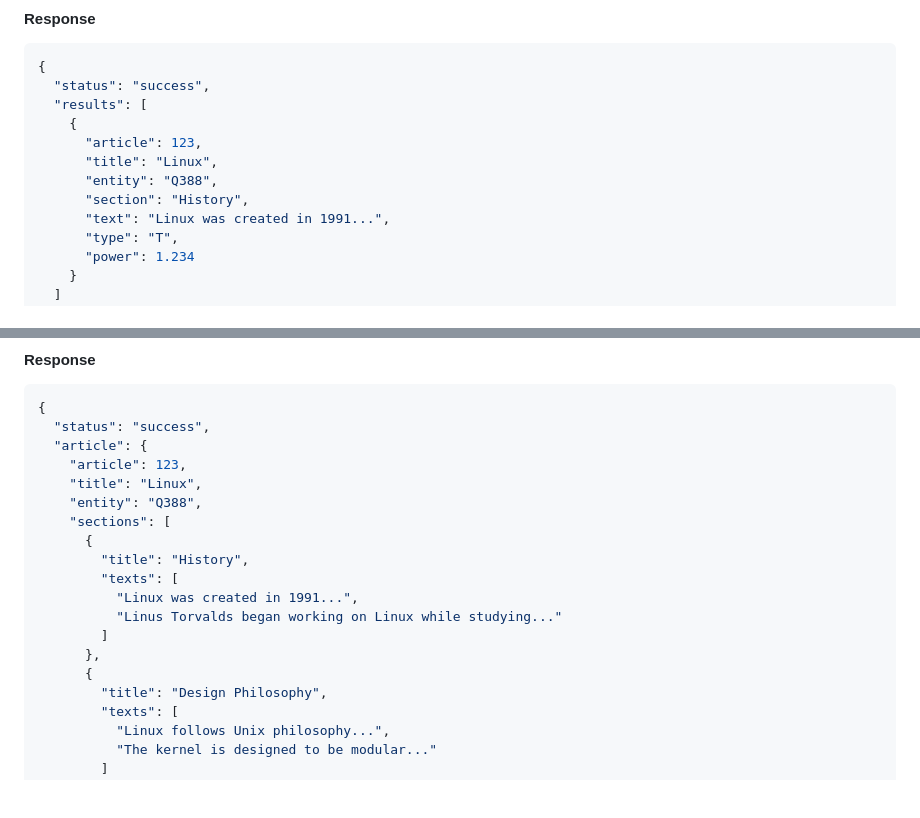
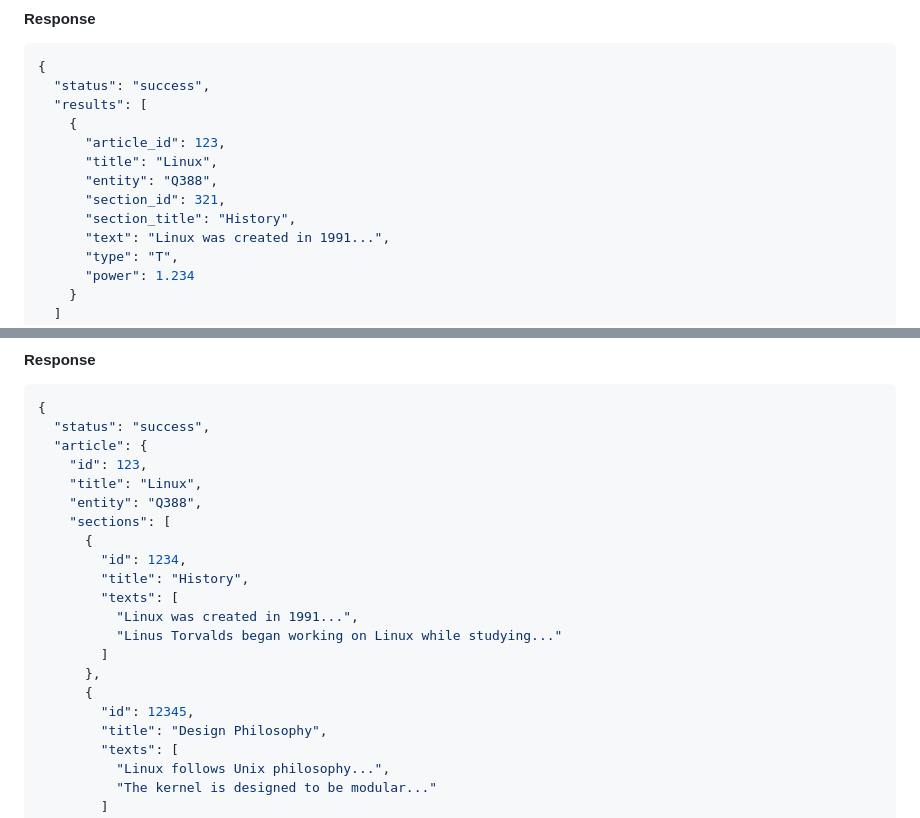
Before and after one commit to ubaldus/wikilite-test, a Markdown page: API.md, 2 parts joined by grey strips. Drawn GitHub-style; blank space fills up the shorter version.

```diff
--- a/API.md
+++ b/API.md
@@ -40,10 +40,11 @@ Content-Type: application/json
   "status": "success",
   "results": [
     {
-      "article": 123,
+      "article_id": 123,
       "title": "Linux",
       "entity": "Q388",
-      "section": "History",
+      "section_id": 321,
+      "section_title": "History",
       "text": "Linux was created in 1991...",
       "type": "T",
       "power": 1.234
@@ -159,11 +160,12 @@ Content-Type: application/json
 {
   "status": "success",
   "article": {
-    "article": 123,
+    "id": 123,
     "title": "Linux",
     "entity": "Q388",
     "sections": [
       {
+        "id": 1234,
         "title": "History",
         "texts": [
           "Linux was created in 1991...",
@@ -171,6 +173,7 @@ Content-Type: application/json
         ]
       },
       {
+        "id": 12345,
         "title": "Design Philosophy",
         "texts": [
           "Linux follows Unix philosophy...",
```
